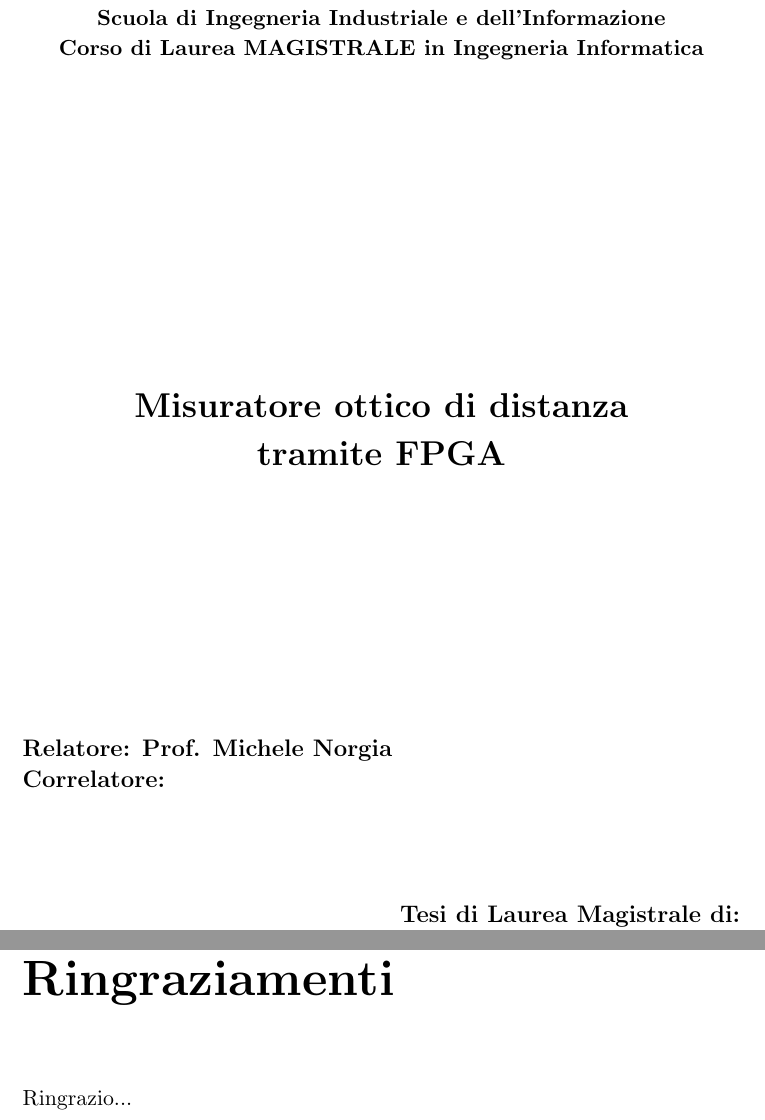
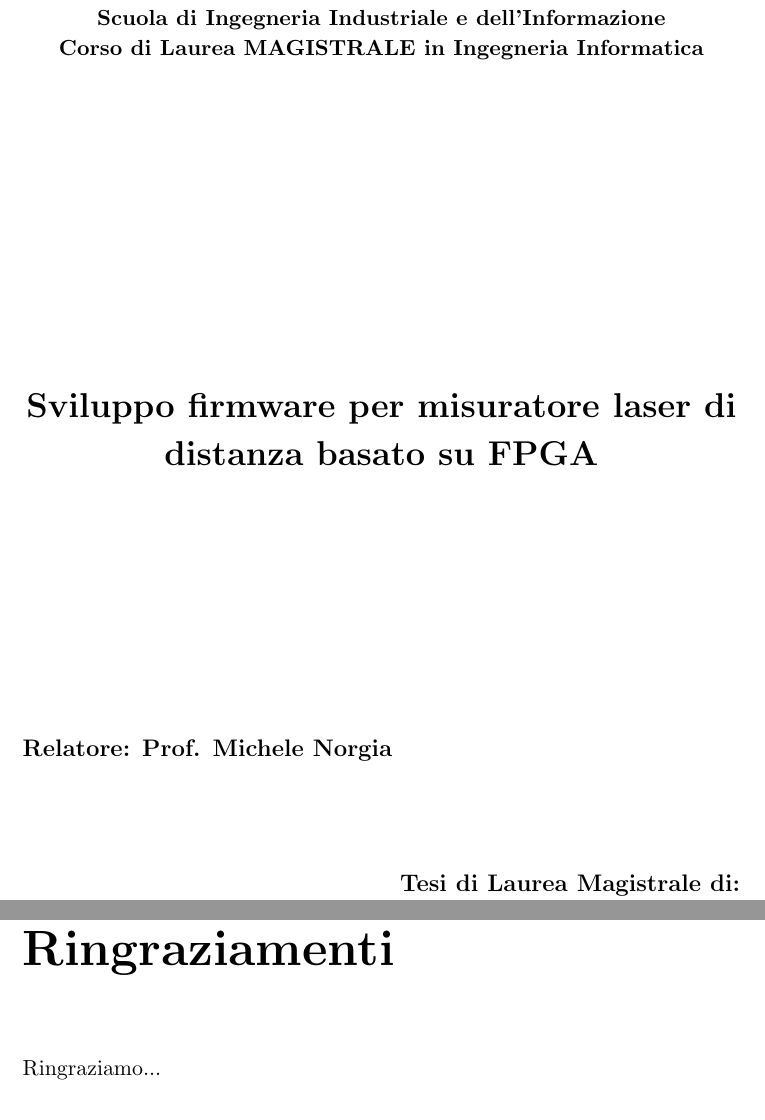
Before and after one commit to lcavagnispolimi/thesis_latex, a LaTeX document (latex_source/tesi.tex, which reads latex_source/frontespizio.tex, latex_source/ringraziamenti.tex): two parts of pages 1 and 9 of 33, joined at a grey line, cut so that both start at the same text. Compiled offline with pdfLaTeX.

Commit message:
add title

```diff
--- a/latex_source/frontespizio.tex
+++ b/latex_source/frontespizio.tex
@@ -17,7 +17,7 @@
 
 
 
-  \textbf{Misuratore ottico di distanza 	\\tramite FPGA}\\
+  \textbf{Sviluppo firmware per misuratore laser di distanza basato su FPGA}\\
 
 
 
@@ -27,8 +27,7 @@
 \begin{flushleft}
 
 
-  Relatore: Prof. Michele Norgia \\
-  Correlatore:
+  Relatore: Prof. Michele Norgia
 
 \end{flushleft}
 \vspace*{1.0cm}
--- a/latex_source/ringraziamenti.tex
+++ b/latex_source/ringraziamenti.tex
@@ -2,4 +2,4 @@
 
 \addcontentsline{toc}{chapter}{Ringraziamenti}
 
-Ringrazio...
+Ringraziamo...
```
Also changed, not shown: latex_source/bibl_tesi.bib (+1 -6 lines), latex_source/.texpadtmp/tesi.ps, latex_source/tesi.pdf, latex_source/tesi.ps, 4 other files.
